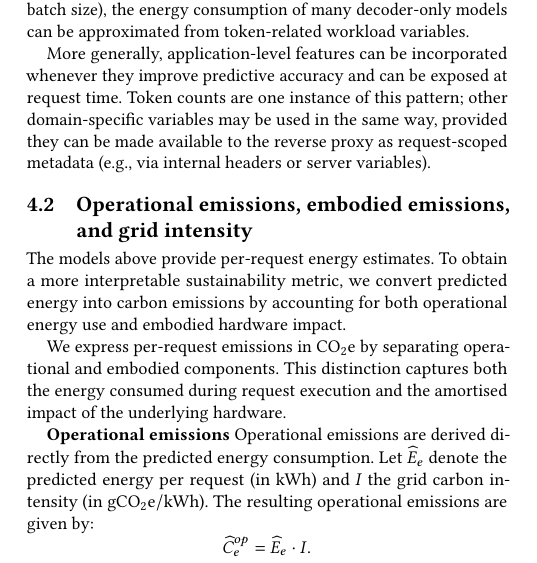
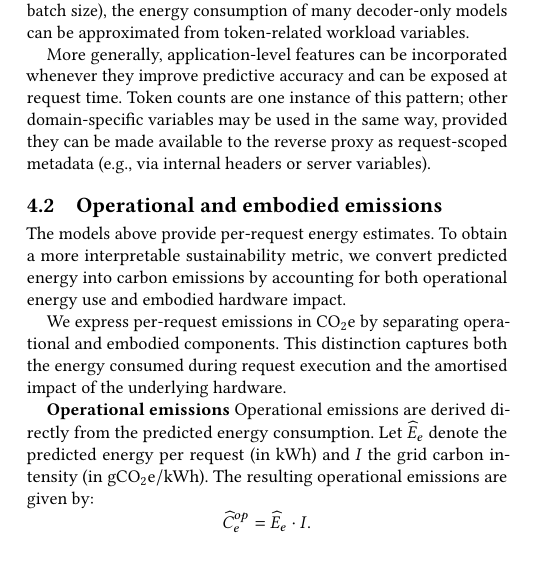
Before and after one commit to ribalba/Limits-2026, a LaTeX paper (paper.tex): part of one column of page 3 of 10, cut so that both start at the same text. Compiled offline with pdfLaTeX.

Commit message:
Updates from Overleaf

```diff
--- a/paper.tex
+++ b/paper.tex
@@ -343,7 +343,7 @@ in the same way, provided they can be made available to the reverse proxy as
 request-scoped metadata (e.g., via internal headers or server variables).
 
 
-\subsection{Operational emissions, embodied emissions, and grid intensity}
+\subsection{Operational and embodied emissions}
 \label{subsec:emissions}
 
 The models above provide per-request energy estimates. To obtain a more interpretable sustainability metric, we convert predicted energy into carbon emissions by accounting for both operational energy use and embodied hardware impact.
```
